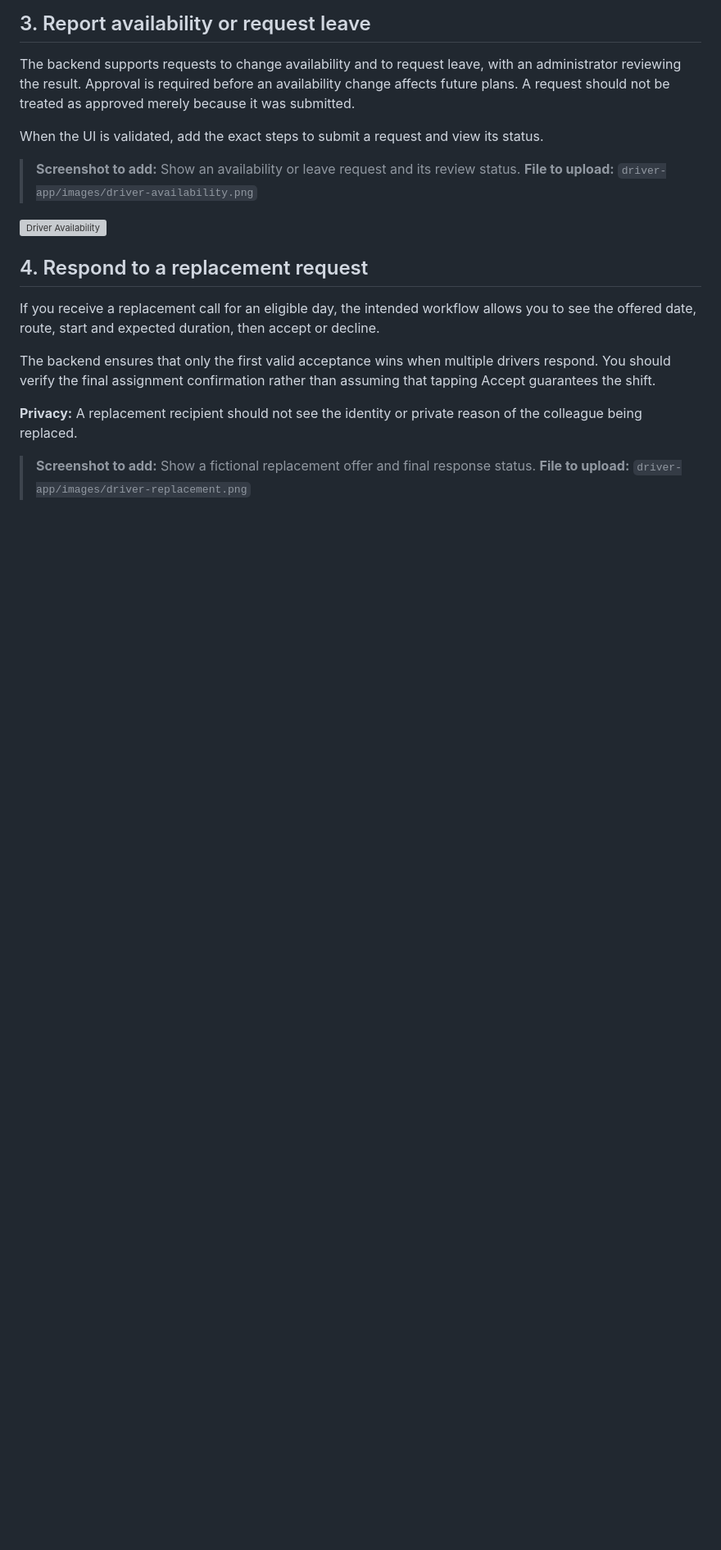
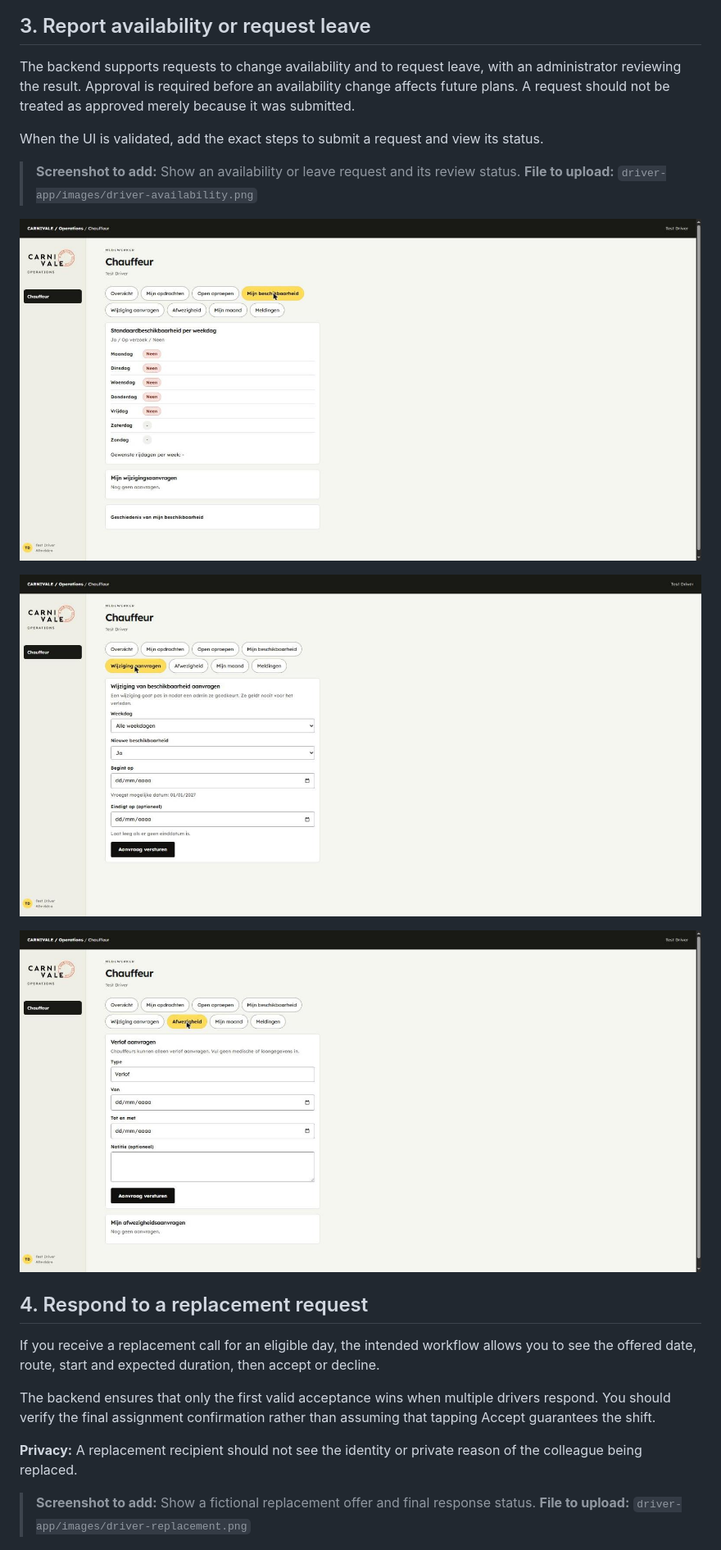
Before and after one commit to ERPNEXT-MORABEZA/morabeza-erpnext-wiki, a Markdown page: driver-app/driver-guide.md, the part around the change. Shown at 82% size. Rendered like a GitHub page; pictures changed too: driver-app/images/driver-availability-change.png (added), driver-app/images/driver-availability.png (added), driver-app/images/driver-leave.png (added); blank space fills up the shorter version; grey boxes are pictures that could not be loaded.

Commit message:
docs(driver-app): add Test Driver screenshots DR-01..04 and availability/leave forms
Co-Authored-By: Claude Sonnet 5.5 <noreply@anthropic.com>

```diff
--- a/driver-app/driver-guide.md
+++ b/driver-app/driver-guide.md
@@ -63,6 +63,10 @@ When the UI is validated, add the exact steps to submit a request and view its s
 > **File to upload:** `driver-app/images/driver-availability.png`
 
 ![Driver Availability](images/driver-availability.png)
+
+![Driver availability change request form](images/driver-availability-change.png)
+
+![Driver leave request form](images/driver-leave.png)
 
 ## 4. Respond to a replacement request
 
```
Also changed, not shown: driver-app/images/driver-home.png (added), driver-app/images/driver-published-plan.png (added), driver-app/images/driver-replacement.png (added).
